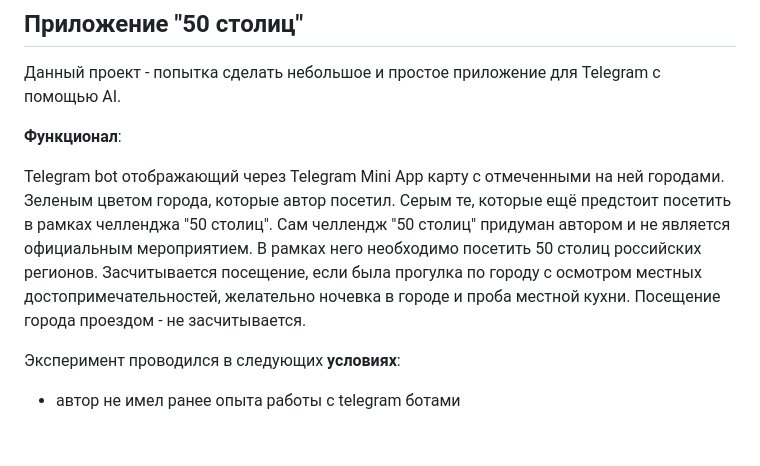
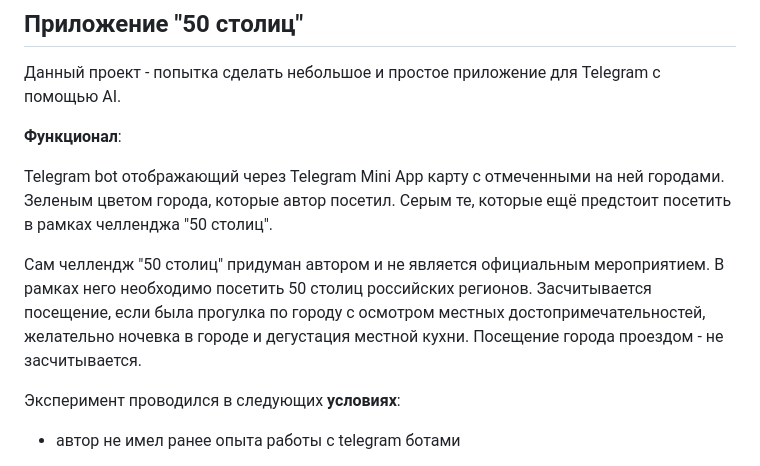
Before and after one commit to aleasweb/tgMap, a Markdown page: README.md, the part around the change. Drawn GitHub-style; blank space fills up the shorter version.

```diff
--- a/README.md
+++ b/README.md
@@ -5,7 +5,8 @@
 **Функционал**:
 
 Telegram bot отображающий через Telegram Mini App карту с отмеченными на ней городами. Зеленым цветом города, которые автор посетил. Серым те, которые ещё предстоит посетить в рамках челленджа "50 столиц".
-Сам челлендж "50 столиц" придуман автором и не является официальным мероприятием. В рамках него необходимо посетить 50 столиц российских регионов. Засчитывается посещение, если была прогулка по городу с осмотром местных достопримечательностей, желательно ночевка в городе и проба местной кухни. Посещение города проездом - не засчитывается.
+
+Сам челлендж "50 столиц" придуман автором и не является официальным мероприятием. В рамках него необходимо посетить 50 столиц российских регионов. Засчитывается посещение, если была прогулка по городу с осмотром местных достопримечательностей, желательно ночевка в городе и дегустация местной кухни. Посещение города проездом - не засчитывается.
 
 Эксперимент проводился в следующих **условиях**:
 
```
